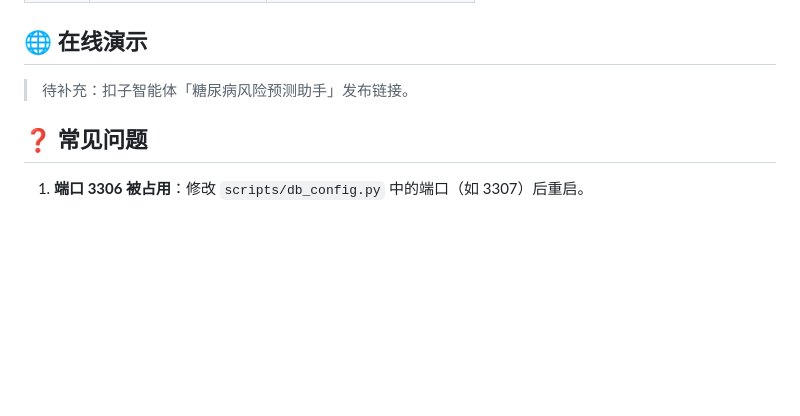
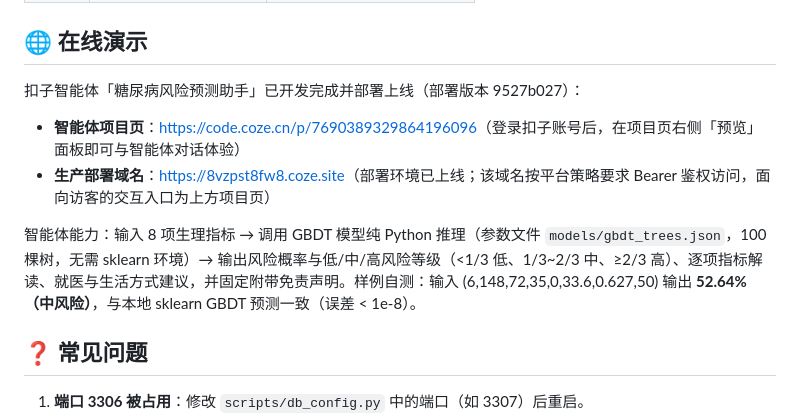
Before and after one commit to zhanghongqi1/diabetes-risk-prediction-platform, a Markdown page: README.md, the part around the change. Drawn GitHub-style; blank space fills up the shorter version.

Commit message:
docs(readme): 补充扣子智能体在线演示入口（项目页 + 部署域名）与 GBDT 推理自测结果

```diff
--- a/README.md
+++ b/README.md
@@ -126,7 +126,12 @@ python -m venv venv
 
 ## 🌐 在线演示
 
-> 待补充：扣子智能体「糖尿病风险预测助手」发布链接。
+扣子智能体「糖尿病风险预测助手」已开发完成并部署上线（部署版本 9527b027）：
+
+- **智能体项目页**：<https://code.coze.cn/p/7690389329864196096>（登录扣子账号后，在项目页右侧「预览」面板即可与智能体对话体验）
+- **生产部署域名**：<https://8vzpst8fw8.coze.site>（部署环境已上线；该域名按平台策略要求 Bearer 鉴权访问，面向访客的交互入口为上方项目页）
+
+智能体能力：输入 8 项生理指标 → 调用 GBDT 模型纯 Python 推理（参数文件 `models/gbdt_trees.json`，100 棵树，无需 sklearn 环境）→ 输出风险概率与低/中/高风险等级（<1/3 低、1/3~2/3 中、≥2/3 高）、逐项指标解读、就医与生活方式建议，并固定附带免责声明。样例自测：输入 (6,148,72,35,0,33.6,0.627,50) 输出 **52.64%（中风险）**，与本地 sklearn GBDT 预测一致（误差 < 1e-8）。
 
 ## ❓ 常见问题
 
```
